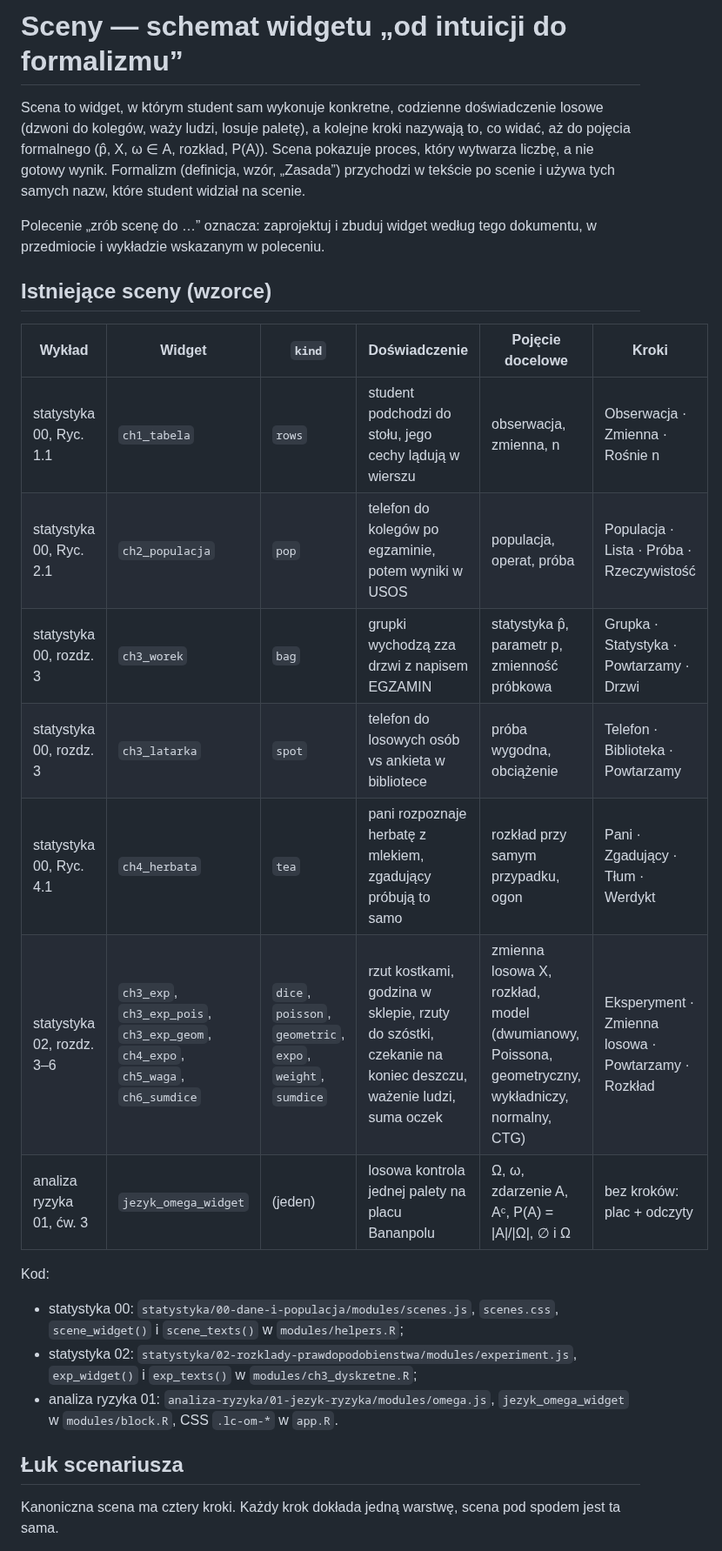
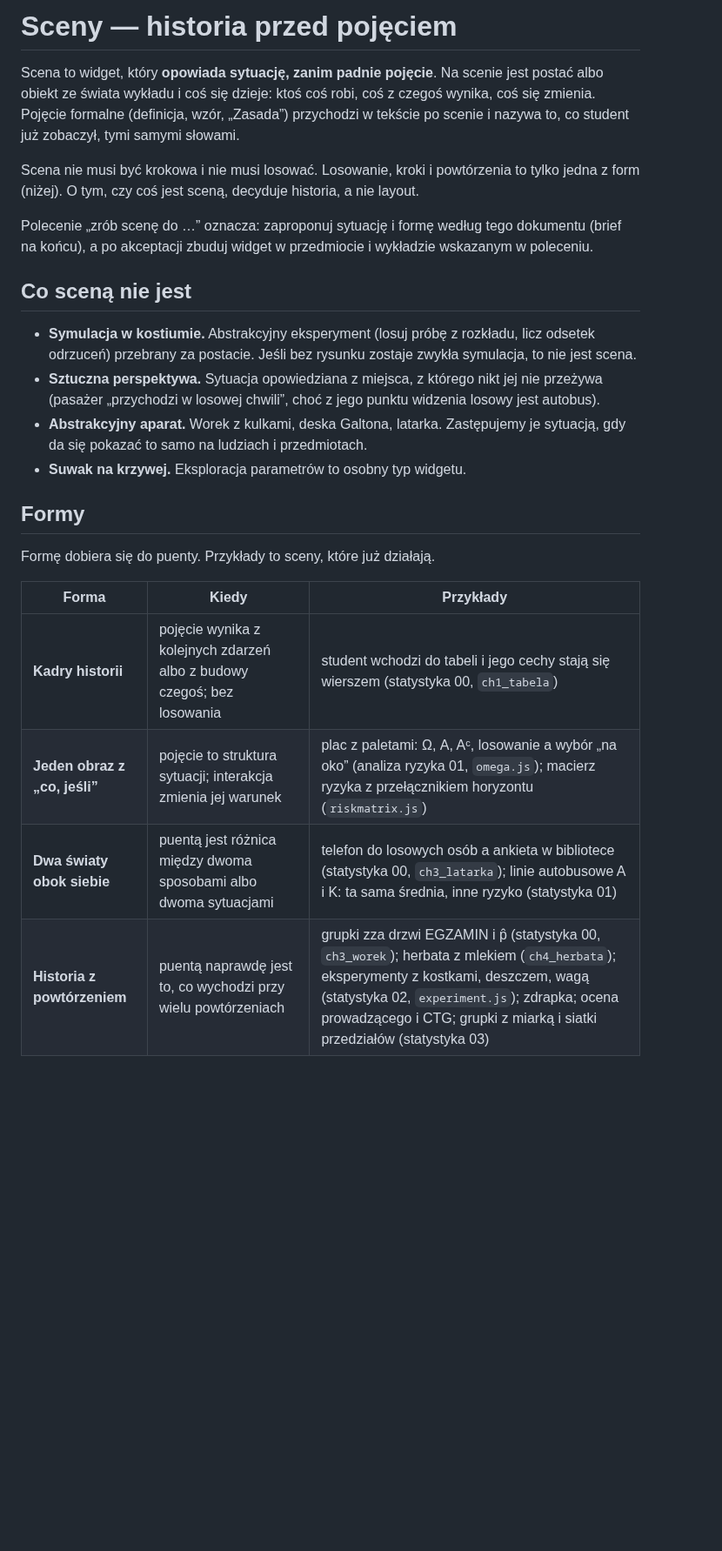
Before and after one commit to TheMacSquared/interaktywne-wyklady, a Markdown page: SCENY.md, the part around one of its changes. Shown at 87% size. Rendered like a GitHub page; blank space fills up the shorter version.

```diff
--- a/SCENY.md
+++ b/SCENY.md
@@ -1,38 +1,39 @@
-# Sceny — schemat widgetu „od intuicji do formalizmu”
+# Sceny — historia przed pojęciem
 
-Scena to widget, w którym student sam wykonuje konkretne, codzienne
-doświadczenie losowe (dzwoni do kolegów, waży ludzi, losuje paletę), a kolejne
-kroki nazywają to, co widać, aż do pojęcia formalnego (p̂, X, ω ∈ A, rozkład,
-P(A)). Scena pokazuje proces, który wytwarza liczbę, a nie gotowy wynik.
-Formalizm (definicja, wzór, „Zasada”) przychodzi w tekście po scenie i używa
-tych samych nazw, które student widział na scenie.
+Scena to widget, który **opowiada sytuację, zanim padnie pojęcie**. Na scenie
+jest postać albo obiekt ze świata wykładu i coś się dzieje: ktoś coś robi, coś
+z czegoś wynika, coś się zmienia. Pojęcie formalne (definicja, wzór, „Zasada”)
+przychodzi w tekście po scenie i nazywa to, co student już zobaczył, tymi
+samymi słowami.
 
-Polecenie „zrób scenę do …” oznacza: zaprojektuj i zbuduj widget według tego
-dokumentu, w przedmiocie i wykładzie wskazanym w poleceniu.
+Scena nie musi być krokowa i nie musi losować. Losowanie, kroki i powtórzenia
+to tylko jedna z form (niżej). O tym, czy coś jest sceną, decyduje historia,
+a nie layout.
 
-## Istniejące sceny (wzorce)
+Polecenie „zrób scenę do …” oznacza: zaproponuj sytuację i formę według tego
+dokumentu (brief na końcu), a po akceptacji zbuduj widget w przedmiocie
+i wykładzie wskazanym w poleceniu.
 
-| Wykład | Widget | `kind` | Doświadczenie | Pojęcie docelowe | Kroki |
-|---|---|---|---|---|---|
-| statystyka 00, Ryc. 1.1 | `ch1_tabela` | `rows` | student podchodzi do stołu, jego cechy lądują w wierszu | obserwacja, zmienna, n | Obserwacja · Zmienna · Rośnie n |
-| statystyka 00, Ryc. 2.1 | `ch2_populacja` | `pop` | telefon do kolegów po egzaminie, potem wyniki w USOS | populacja, operat, próba | Populacja · Lista · Próba · Rzeczywistość |
-| statystyka 00, rozdz. 3 | `ch3_worek` | `bag` | grupki wychodzą zza drzwi z napisem EGZAMIN | statystyka p̂, parametr p, zmienność próbkowa | Grupka · Statystyka · Powtarzamy · Drzwi |
-| statystyka 00, rozdz. 3 | `ch3_latarka` | `spot` | telefon do losowych osób vs ankieta w bibliotece | próba wygodna, obciążenie | Telefon · Biblioteka · Powtarzamy |
-| statystyka 00, Ryc. 4.1 | `ch4_herbata` | `tea` | pani rozpoznaje herbatę z mlekiem, zgadujący próbują to samo | rozkład przy samym przypadku, ogon | Pani · Zgadujący · Tłum · Werdykt |
-| statystyka 02, rozdz. 3–6 | `ch3_exp`, `ch3_exp_pois`, `ch3_exp_geom`, `ch4_expo`, `ch5_waga`, `ch6_sumdice` | `dice`, `poisson`, `geometric`, `expo`, `weight`, `sumdice` | rzut kostkami, godzina w sklepie, rzuty do szóstki, czekanie na koniec deszczu, ważenie ludzi, suma oczek | zmienna losowa X, rozkład, model (dwumianowy, Poissona, geometryczny, wykładniczy, normalny, CTG) | Eksperyment · Zmienna losowa · Powtarzamy · Rozkład |
-| analiza ryzyka 01, ćw. 3 | `jezyk_omega_widget` | (jeden) | losowa kontrola jednej palety na placu Bananpolu | Ω, ω, zdarzenie A, Aᶜ, P(A) = \|A\|/\|Ω\|, ∅ i Ω | bez kroków: plac + odczyty |
+## Co sceną nie jest
 
-Kod:
+- **Symulacja w kostiumie.** Abstrakcyjny eksperyment (losuj próbę z rozkładu,
+  licz odsetek odrzuceń) przebrany za postacie. Jeśli bez rysunku zostaje
+  zwykła symulacja, to nie jest scena.
+- **Sztuczna perspektywa.** Sytuacja opowiedziana z miejsca, z którego nikt jej
+  nie przeżywa (pasażer „przychodzi w losowej chwili”, choć z jego punktu
+  widzenia losowy jest autobus).
+- **Abstrakcyjny aparat.** Worek z kulkami, deska Galtona, latarka. Zastępujemy
+  je sytuacją, gdy da się pokazać to samo na ludziach i przedmiotach.
+- **Suwak na krzywej.** Eksploracja parametrów to osobny typ widgetu.
 
-- statystyka 00: `statystyka/00-dane-i-populacja/modules/scenes.js`, `scenes.css`,
-  `scene_widget()` i `scene_texts()` w `modules/helpers.R`;
-- statystyka 02: `statystyka/02-rozklady-prawdopodobienstwa/modules/experiment.js`,
-  `exp_widget()` i `exp_texts()` w `modules/ch3_dyskretne.R`;
-- analiza ryzyka 01: `analiza-ryzyka/01-jezyk-ryzyka/modules/omega.js`,
-  `jezyk_omega_widget` w `modules/block.R`, CSS `.lc-om-*` w `app.R`.
+## Formy
 
-## Łuk scenariusza
+Formę dobiera się do puenty. Przykłady to sceny, które już działają.
 
-Kanoniczna scena ma cztery kroki. Każdy krok dokłada jedną warstwę, scena
-pod spodem jest ta sama.
+| Forma | Kiedy | Przykłady |
+|---|---|---|
+| **Kadry historii** | pojęcie wynika z kolejnych zdarzeń albo z budowy czegoś; bez losowania | student wchodzi do tabeli i jego cechy stają się wierszem (statystyka 00, `ch1_tabela`) |
+| **Jeden obraz z „co, jeśli”** | pojęcie to struktura sytuacji; interakcja zmienia jej warunek | plac z paletami: Ω, A, Aᶜ, losowanie a wybór „na oko” (analiza ryzyka 01, `omega.js`); macierz ryzyka z przełącznikiem horyzontu (`riskmatrix.js`) |
+| **Dwa światy obok siebie** | puentą jest różnica między dwoma sposobami albo dwoma sytuacjami | telefon do losowych osób a ankieta w bibliotece (statystyka 00, `ch3_latarka`); linie autobusowe A i K: ta sama średnia, inne ryzyko (statystyka 01) |
+| **Historia z powtórzeniem** | puentą naprawdę jest to, co wychodzi przy wielu powtórzeniach | grupki zza drzwi EGZAMIN i p̂ (statystyka 00, `ch3_worek`); herbata z mlekiem (`ch4_herbata`); eksperymenty z kostkami, deszczem, wagą (statystyka 02, `experiment.js`); zdrapka; ocena prowadzącego i CTG; grupki z miarką i siatki przedziałów (statystyka 03) |
 
```
Also changed, not shown: other parts of SCENY.md (+81 -123 lines), AGENTS.md (+4 -4 lines).
